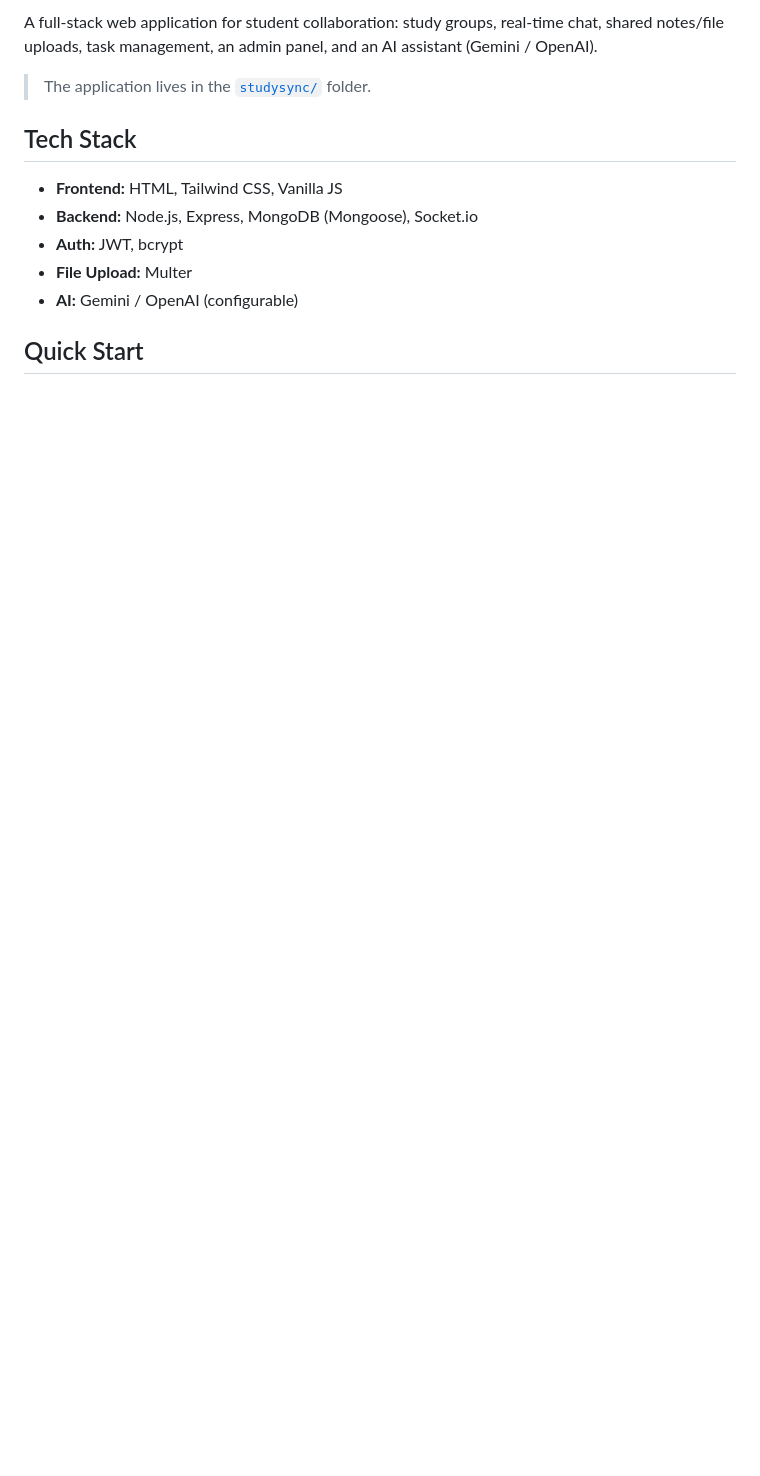
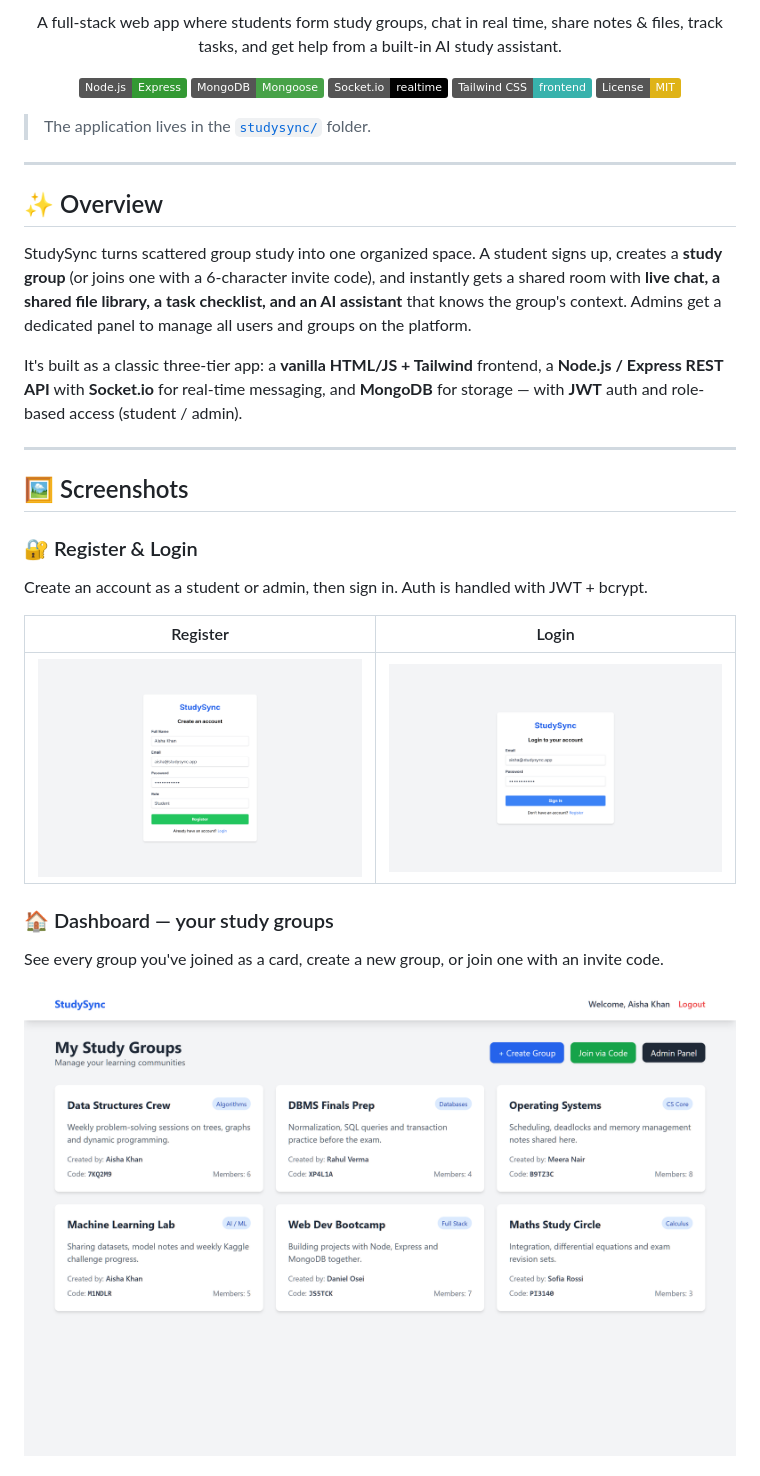
Before and after one commit to Harshith0308/Studysync, a Markdown page: README.md, the part around one of its changes. Drawn GitHub-style; pictures changed too: studysync/docs/images/dashboard.png (added), studysync/docs/images/login.png (added), studysync/docs/images/register.png (added); badges without logos; blank space fills up the shorter version.

```diff
--- a/README.md
+++ b/README.md
@@ -2,15 +2,46 @@
 
-A full-stack web application for student collaboration: study groups, real-time
-chat, shared notes/file uploads, task management, an admin panel, and an
-AI assistant (Gemini / OpenAI).
+<p align="center">
+  A full-stack web app where students form study groups, chat in real time,
+  share notes &amp; files, track tasks, and get help from a built-in AI study assistant.
+</p>
+
+<p align="center">
+  <img alt="Node.js" src="https://img.shields.io/badge/Node.js-Express-339933?logo=node.js&logoColor=white">
+  <img alt="MongoDB" src="https://img.shields.io/badge/MongoDB-Mongoose-47A248?logo=mongodb&logoColor=white">
+  <img alt="Socket.io" src="https://img.shields.io/badge/Socket.io-realtime-010101?logo=socket.io&logoColor=white">
+  <img alt="Tailwind CSS" src="https://img.shields.io/badge/Tailwind_CSS-frontend-38B2AC?logo=tailwindcss&logoColor=white">
+  <img alt="License: MIT" src="https://img.shields.io/badge/License-MIT-yellow.svg">
+</p>
 
 > The application lives in the [`studysync/`](studysync/) folder.
 
-## Tech Stack
-- **Frontend:** HTML, Tailwind CSS, Vanilla JS
-- **Backend:** Node.js, Express, MongoDB (Mongoose), Socket.io
-- **Auth:** JWT, bcrypt
-- **File Upload:** Multer
-- **AI:** Gemini / OpenAI (configurable)
+---
 
-## Quick Start
+## ✨ Overview
+
+StudySync turns scattered group study into one organized space. A student signs up,
+creates a **study group** (or joins one with a 6-character invite code), and instantly
+gets a shared room with **live chat, a shared file library, a task checklist, and an
+AI assistant** that knows the group's context. Admins get a dedicated panel to manage
+all users and groups on the platform.
+
+It's built as a classic three-tier app: a **vanilla HTML/JS + Tailwind** frontend,
+a **Node.js / Express REST API** with **Socket.io** for real-time messaging, and
+**MongoDB** for storage — with **JWT** auth and role-based access (student / admin).
+
+---
+
+## 🖼️ Screenshots
+
+### 🔐 Register &amp; Login
+Create an account as a student or admin, then sign in. Auth is handled with JWT + bcrypt.
+
+| Register | Login |
+| :---: | :---: |
+| ![Register screen](studysync/docs/images/register.png) | ![Login screen](studysync/docs/images/login.png) |
+
+### 🏠 Dashboard — your study groups
+See every group you've joined as a card, create a new group, or join one with an invite code.
+
+![Dashboard](studysync/docs/images/dashboard.png)
+
```
Also changed, not shown: other parts of README.md (+58 -8 lines), studysync/docs/images/admin.png (added), studysync/docs/images/group_ai.png (added), studysync/docs/images/group_chat.png (added).
